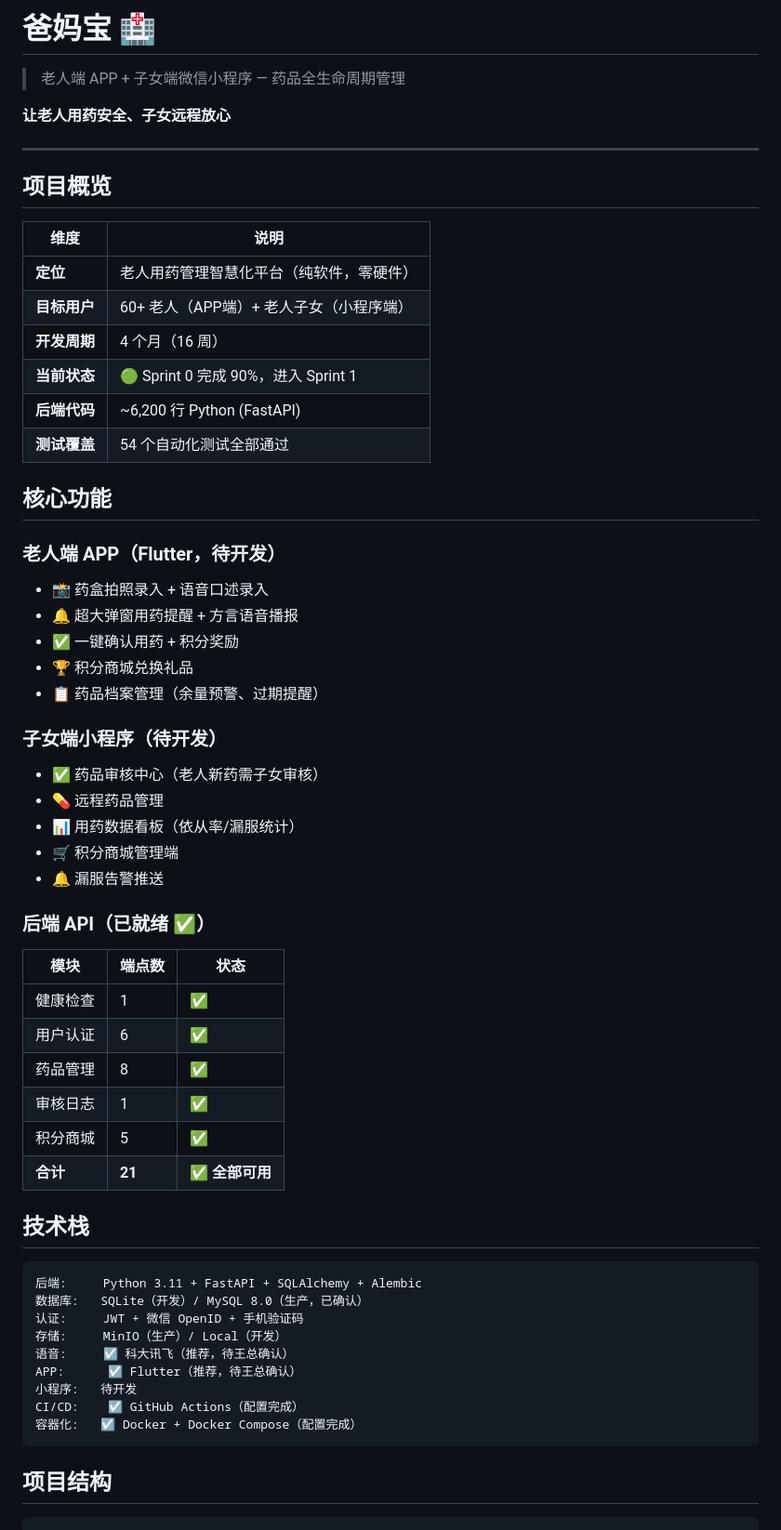
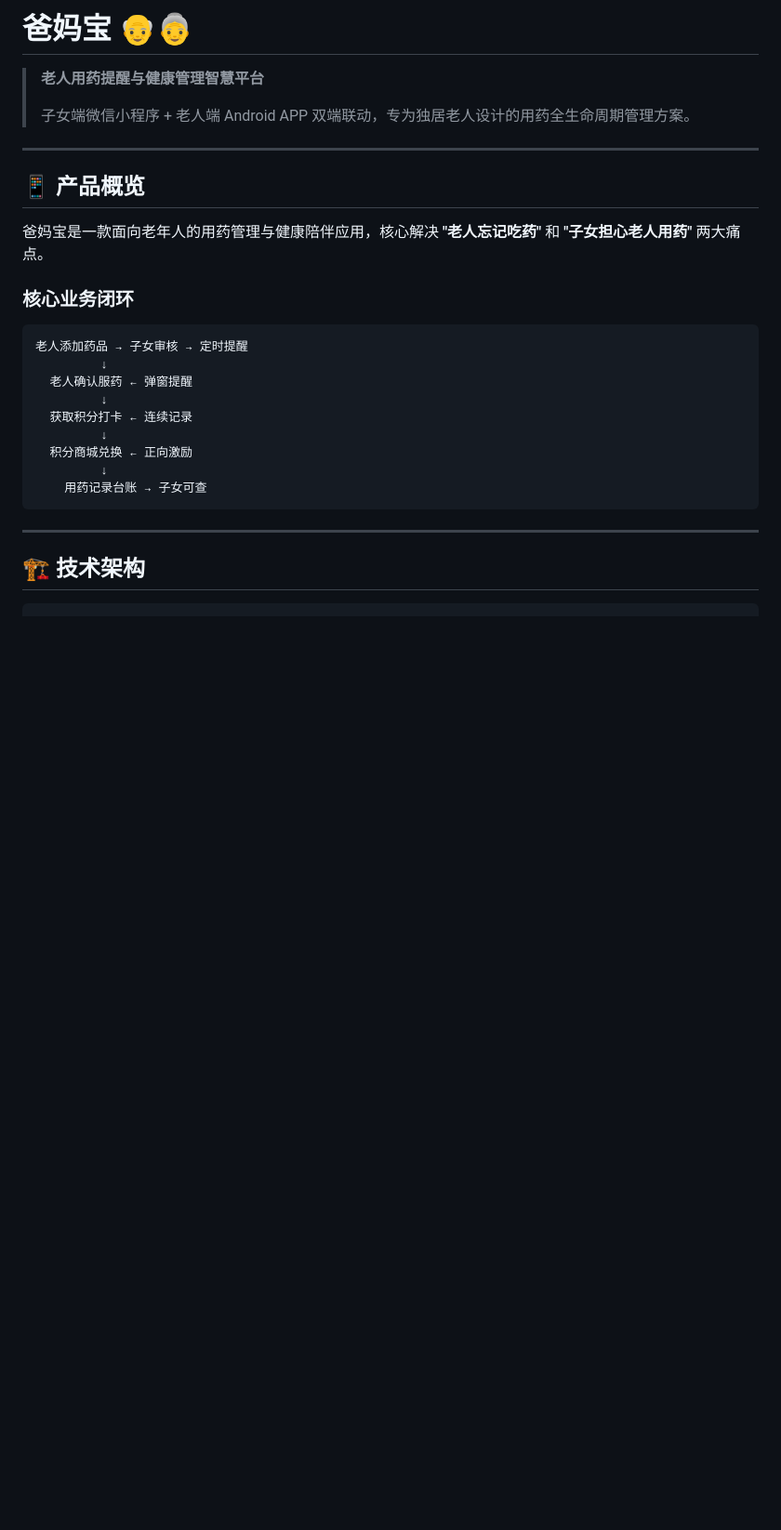
Before and after one commit to bamabao/cc-switch, a Markdown page: README.md, the part around one of its changes. Shown at 93% size. Drawn GitHub-style; blank space fills up the shorter version.

````diff
--- a/README.md
+++ b/README.md
@@ -1,63 +1,32 @@
-# 爸妈宝 🏥
+# 爸妈宝 👴👵
 
-> 老人端 APP + 子女端微信小程序 — 药品全生命周期管理
-
-**让老人用药安全、子女远程放心**
+> **老人用药提醒与健康管理智慧平台**
+>
+> 子女端微信小程序 + 老人端 Android APP 双端联动，专为独居老人设计的用药全生命周期管理方案。
 
 ---
 
-## 项目概览
+## 📱 产品概览
 
-| 维度 | 说明 |
-|---|---|
-| **定位** | 老人用药管理智慧化平台（纯软件，零硬件） |
-| **目标用户** | 60+ 老人（APP端）+ 老人子女（小程序端） |
-| **开发周期** | 4 个月（16 周） |
-| **当前状态** | 🟢 Sprint 0 完成 90%，进入 Sprint 1 |
-| **后端代码** | ~6,200 行 Python (FastAPI) |
-| **测试覆盖** | 54 个自动化测试全部通过 |
+爸妈宝是一款面向老年人的用药管理与健康陪伴应用，核心解决 **"老人忘记吃药"** 和 **"子女担心老人用药"** 两大痛点。
 
-## 核心功能
-
-### 老人端 APP（Flutter，待开发）
-- 📸 药盒拍照录入 + 语音口述录入
-- 🔔 超大弹窗用药提醒 + 方言语音播报
-- ✅ 一键确认用药 + 积分奖励
-- 🏆 积分商城兑换礼品
-- 📋 药品档案管理（余量预警、过期提醒）
-
-### 子女端小程序（待开发）
-- ✅ 药品审核中心（老人新药需子女审核）
-- 💊 远程药品管理
-- 📊 用药数据看板（依从率/漏服统计）
-- 🛒 积分商城管理端
-- 🔔 漏服告警推送
-
-### 后端 API（已就绪 ✅）
-| 模块 | 端点数 | 状态 |
-|---|---|---|
-| 健康检查 | 1 | ✅ |
-| 用户认证 | 6 | ✅ |
-| 药品管理 | 8 | ✅ |
-| 审核日志 | 1 | ✅ |
-| 积分商城 | 5 | ✅ |
-| **合计** | **21** | **✅ 全部可用** |
-
-## 技术栈
+### 核心业务闭环
 
 ```
-后端:     Python 3.11 + FastAPI + SQLAlchemy + Alembic
-数据库:   SQLite（开发）/ MySQL 8.0（生产，已确认）
-认证:     JWT + 微信 OpenID + 手机验证码
-存储:     MinIO（生产）/ Local（开发）
-语音:     ☑️ 科大讯飞（推荐，待王总确认）
-APP:      ☑️ Flutter（推荐，待王总确认）
-小程序:   待开发
-CI/CD:    ☑️ GitHub Actions（配置完成）
-容器化:   ☑️ Docker + Docker Compose（配置完成）
+老人添加药品 → 子女审核 → 定时提醒
+         ↓
+  老人确认服药 ← 弹窗提醒
+         ↓
+  获取积分打卡 ← 连续记录
+         ↓
+  积分商城兑换 ← 正向激励
+         ↓
+    用药记录台账 → 子女可查
 ```
 
-## 项目结构
+---
+
+## 🏗️ 技术架构
 
 ```
 爸妈宝/
````
Also changed, not shown: other parts of README.md (+186 -53 lines).
